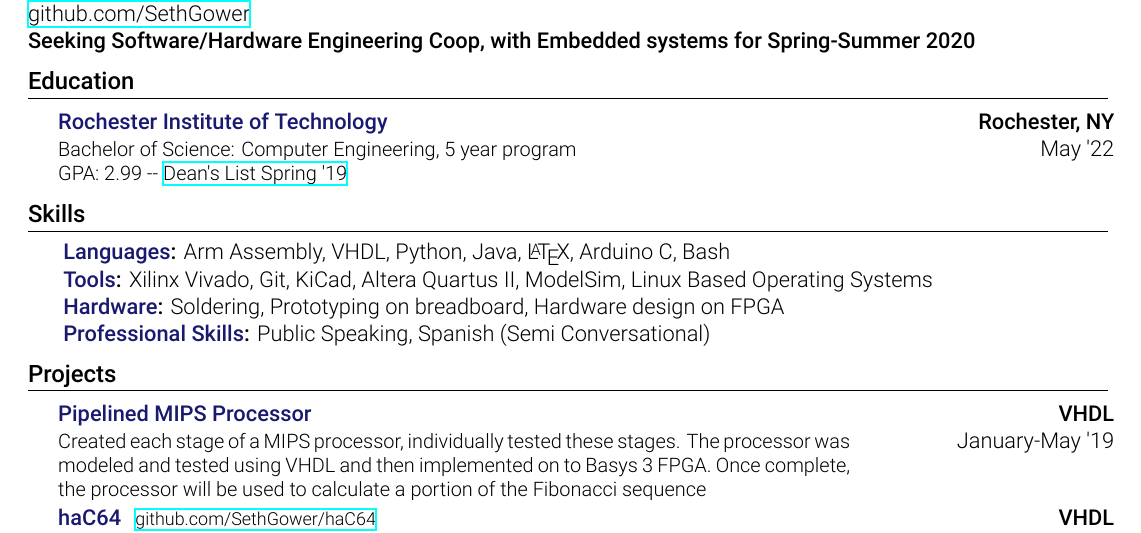
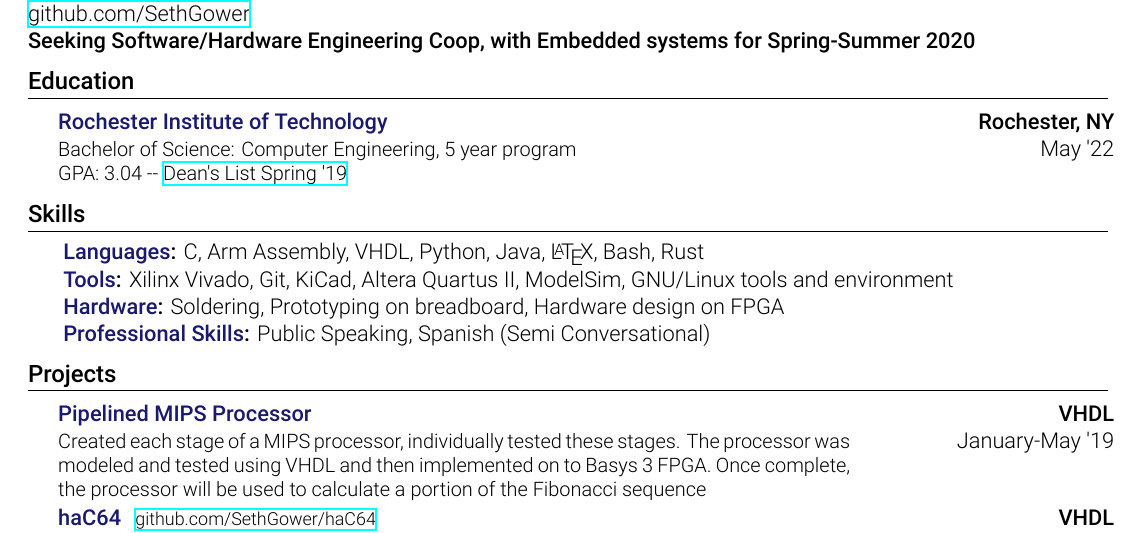
Before and after one commit to SethGower/Resume, a LaTeX document (SethGower.tex): part of the page, cut so that both start at the same text. Compiled offline with XeLaTeX.

Commit message:
updates gpa and languages

```diff
--- a/SethGower.tex
+++ b/SethGower.tex
@@ -122,7 +122,7 @@
                     \resumeSubsection
                         {Rochester Institute of Technology}{Rochester, NY}
                         {Bachelor of Science: Computer Engineering, 5 year
-                        program\newline GPA: 2.99 --
+                        program\newline GPA: 3.04 --
                     \href{https://meritpages.com/sethgower}{Dean's List Spring
                 '19}}{May '22}
                 \resumeSubHeadingListEnd
@@ -131,8 +131,10 @@
 		%------SKILLS---------------
             \section{Skills}
                 \resumeSubHeadingListStart
-                    \resumeItem{Languages}{Arm Assembly, VHDL,  Python, Java, \LaTeX\xspace, Arduino C, Bash}
-					\resumeItem{Tools}{Xilinx Vivado, Git, KiCad, Altera Quartus II, ModelSim, Linux Based Operating Systems}
+                    \resumeItem{Languages}{C, Arm Assembly, VHDL,  Python, Java,
+                    \LaTeX\xspace, Bash, Rust}
+					\resumeItem{Tools}{Xilinx Vivado, Git, KiCad, Altera Quartus
+                    II, ModelSim, GNU/Linux tools and environment}
                     \resumeItem{Hardware}{Soldering, Prototyping on
                     breadboard, Hardware design on FPGA}
                     \resumeItem{Professional Skills}{Public Speaking, Spanish (Semi Conversational)}
```
Also changed, not shown: SethGower.pdf, coverletter/formal_letter_4.pdf (deleted), SethGower.tex (26 more changed lines). Lines whose indentation alone changed are shown as unchanged.
